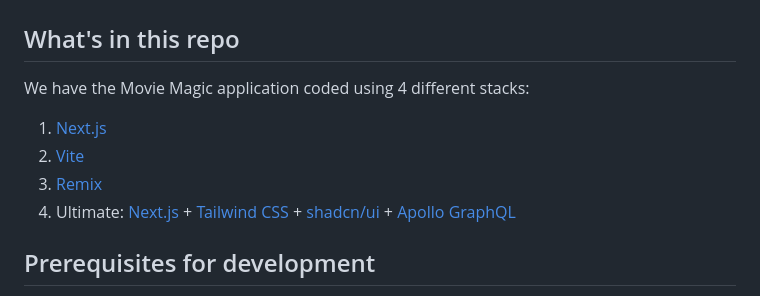
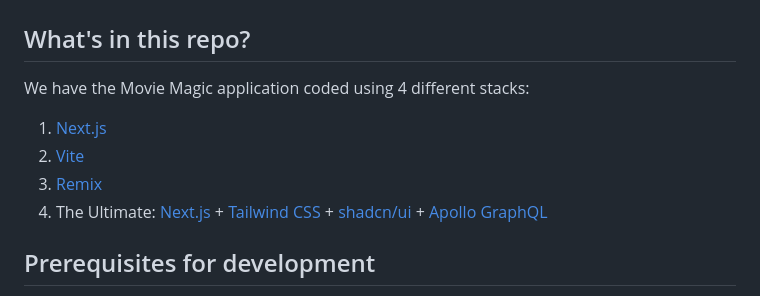
Before and after one commit to code-shaper/movie-magic, a Markdown page: README.md, the part around the change. Rendered like a GitHub page.

Commit message:
chore: update README.md

```diff
--- a/README.md
+++ b/README.md
@@ -25,14 +25,14 @@ screenshot below:
 
 ![Movie Magic Ultimate](assets/movie-magic-ultimate.png)
 
-## What's in this repo
+## What's in this repo?
 
 We have the Movie Magic application coded using 4 different stacks:
 
 1. [Next.js](https://nextjs.org/)
 2. [Vite](https://vitejs.dev/)
 3. [Remix](https://remix.run/)
-4. Ultimate: [Next.js](https://nextjs.org/) +
+4. The Ultimate: [Next.js](https://nextjs.org/) +
    [Tailwind CSS](https://tailwindcss.com/) +
    [shadcn/ui](https://ui.shadcn.com/) +
    [Apollo GraphQL](https://www.apollographql.com/docs/react/)
```
